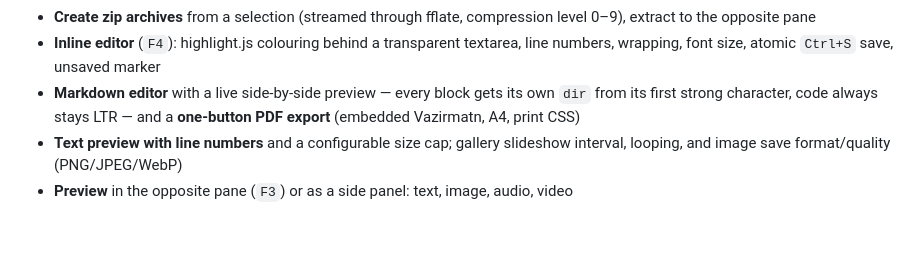
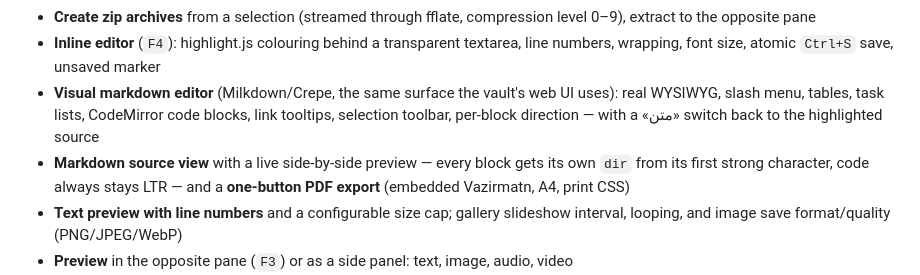
Before and after one commit to aminghaseminia/max-file-manager, a Markdown page: README.md, the part around the change. Drawn GitHub-style; blank space fills up the shorter version.

```diff
--- a/README.md
+++ b/README.md
@@ -83,7 +83,8 @@ Grid view with real image thumbnails (light theme), flat view, and batch rename
 - **Transfer filters**: skip files that already exist, copy only newer ones, and a KB/s speed limit
 - **Create zip archives** from a selection (streamed through fflate, compression level 0–9), extract to the opposite pane
 - **Inline editor** (`F4`): highlight.js colouring behind a transparent textarea, line numbers, wrapping, font size, atomic `Ctrl+S` save, unsaved marker
-- **Markdown editor** with a live side-by-side preview — every block gets its own `dir` from its first strong character, code always stays LTR — and a **one-button PDF export** (embedded Vazirmatn, A4, print CSS)
+- **Visual markdown editor** (Milkdown/Crepe, the same surface the vault's web UI uses): real WYSIWYG, slash menu, tables, task lists, CodeMirror code blocks, link tooltips, selection toolbar, per-block direction — with a «متن» switch back to the highlighted source
+- **Markdown source view** with a live side-by-side preview — every block gets its own `dir` from its first strong character, code always stays LTR — and a **one-button PDF export** (embedded Vazirmatn, A4, print CSS)
 - **Text preview with line numbers** and a configurable size cap; gallery slideshow interval, looping, and image save format/quality (PNG/JPEG/WebP)
 - **Preview** in the opposite pane (`F3`) or as a side panel: text, image, audio, video
 - List view (name / type / size / date, sortable, folders first) and grid view with thumbnails
```
Also changed, not shown: AGENTS.md (+1 -0 lines), docs/screenshot-visual-md.png (added), 5 other files.
